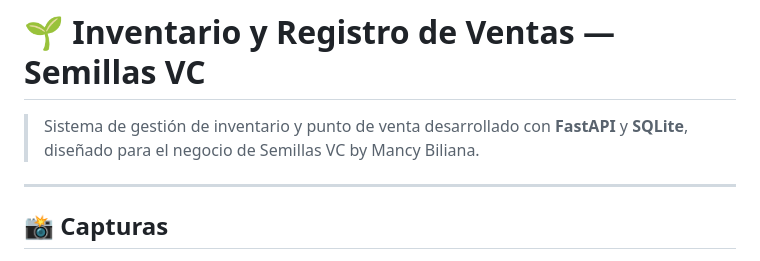
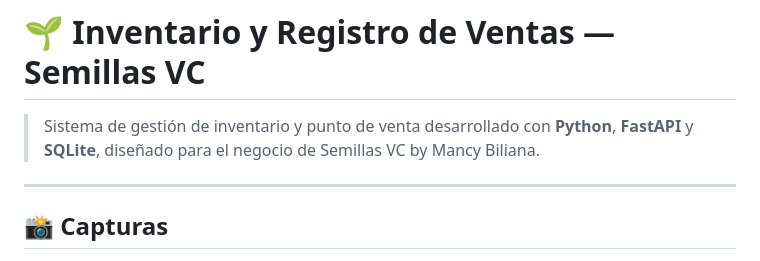
Before and after one commit to arathsam/Inventario-y-Registro-de-Ventas, a Markdown page: README.md, the part around the change. Drawn GitHub-style.

```diff
--- a/README.md
+++ b/README.md
@@ -1,6 +1,6 @@
 # 🌱 Inventario y Registro de Ventas — Semillas VC
 
-> Sistema de gestión de inventario y punto de venta desarrollado con **FastAPI** y **SQLite**, diseñado para el negocio de Semillas VC by Mancy Biliana.
+> Sistema de gestión de inventario y punto de venta desarrollado con **Python**, **FastAPI** y **SQLite**, diseñado para el negocio de Semillas VC by Mancy Biliana.
 
 ---
 
```
